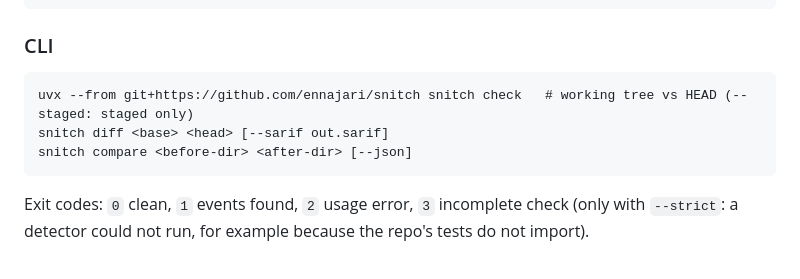
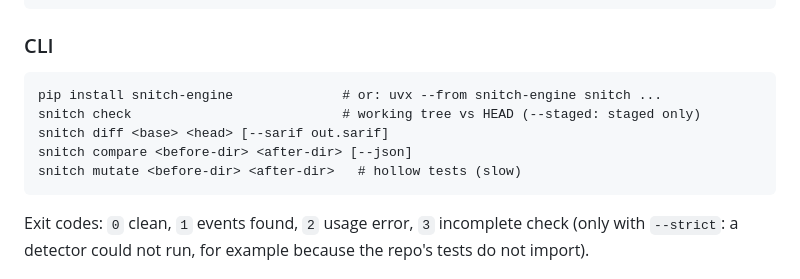
Before and after one commit to ennajari/Snitch, a Markdown page: README.md, the part around the change. Drawn GitHub-style.

Commit message:
docs: install from PyPI

````diff
--- a/README.md
+++ b/README.md
@@ -223,9 +223,11 @@ repos:
 ### CLI
 
 ```
-uvx --from git+https://github.com/ennajari/snitch snitch check   # working tree vs HEAD (--staged: staged only)
+pip install snitch-engine              # or: uvx --from snitch-engine snitch ...
+snitch check                           # working tree vs HEAD (--staged: staged only)
 snitch diff <base> <head> [--sarif out.sarif]
 snitch compare <before-dir> <after-dir> [--json]
+snitch mutate <before-dir> <after-dir>   # hollow tests (slow)
 ```
 
 Exit codes: `0` clean, `1` events found, `2` usage error, `3` incomplete check (only with `--strict`: a detector could not run, for example because the repo's tests do not import).
````
Also changed, not shown: CLAUDE.md (+3 -1 lines).
